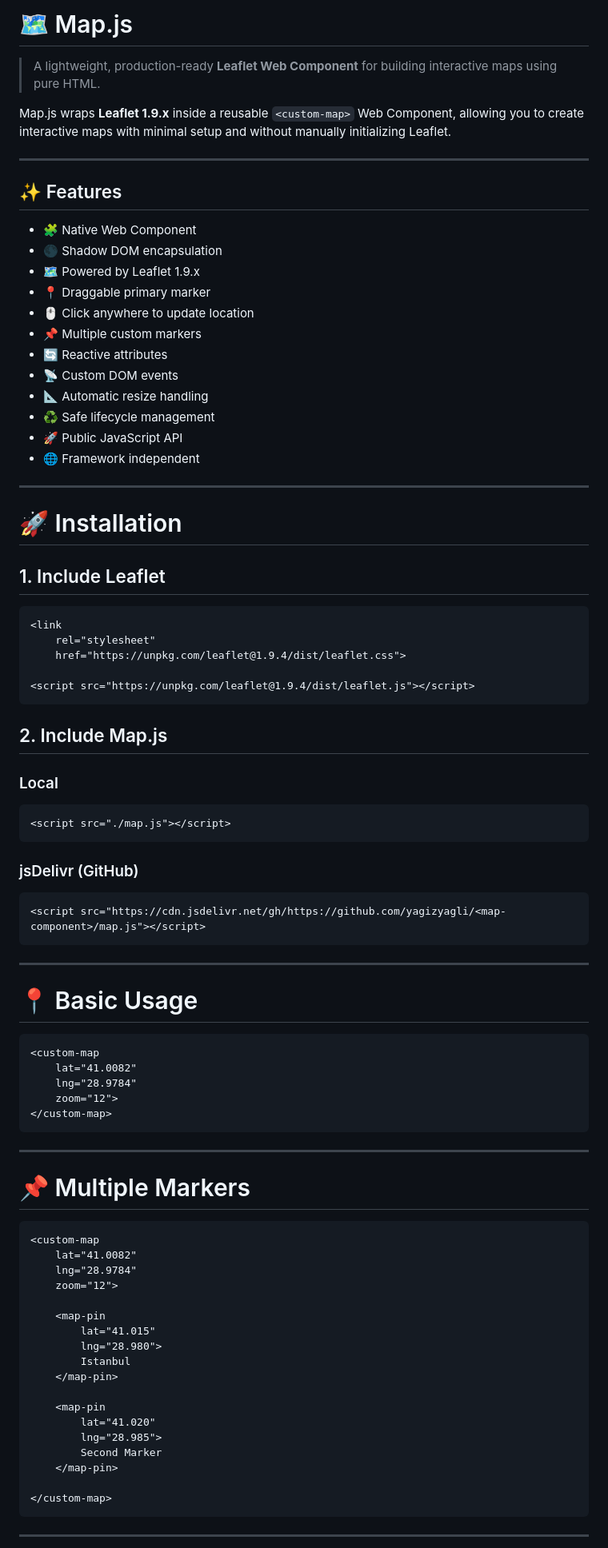
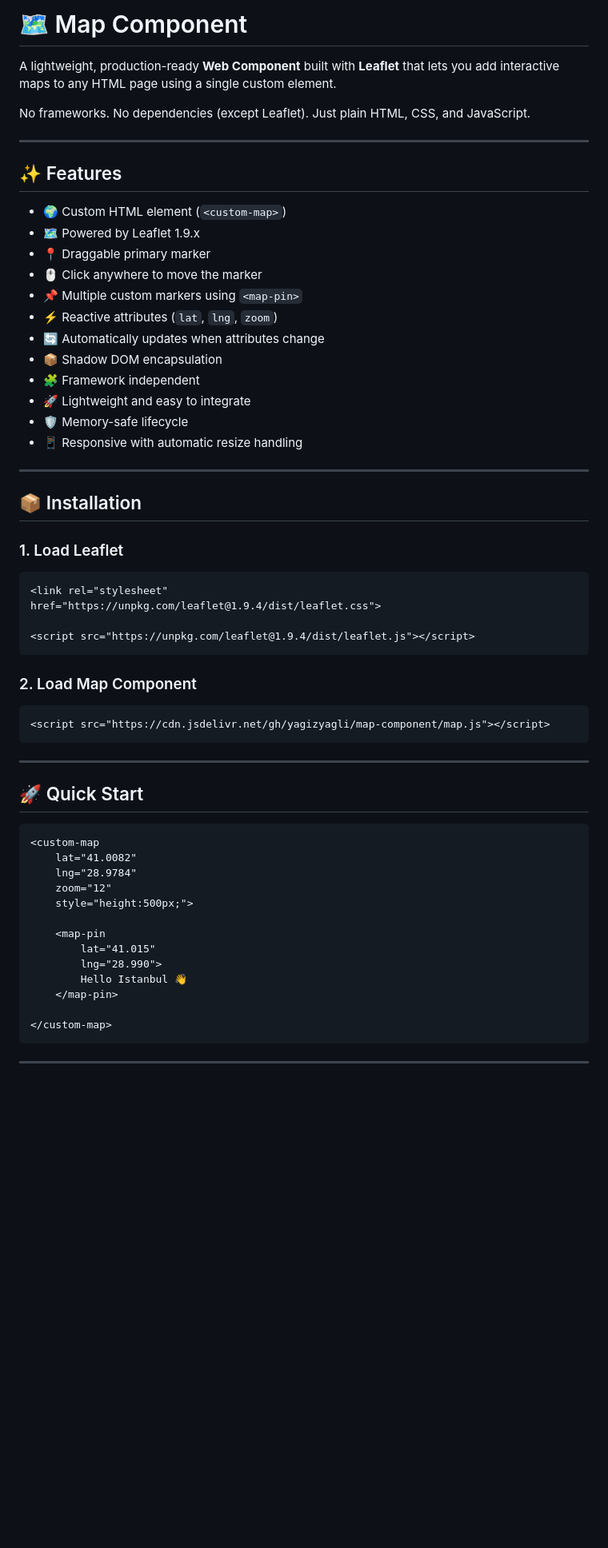
Before and after one commit to yagizyagli/map-component, a Markdown page: README.md, the part around one of its changes. Shown at 80% size. GitHub-like rendering; blank space fills up the shorter version.

````diff
--- a/README.md
+++ b/README.md
@@ -1,86 +1,60 @@
-# 🗺️ Map.js
+# 🗺️ Map Component
 
-> A lightweight, production-ready **Leaflet Web Component** for building interactive maps using pure HTML.
+A lightweight, production-ready **Web Component** built with **Leaflet** that lets you add interactive maps to any HTML page using a single custom element.
 
-Map.js wraps **Leaflet 1.9.x** inside a reusable `<custom-map>` Web Component, allowing you to create interactive maps with minimal setup and without manually initializing Leaflet.
+No frameworks. No dependencies (except Leaflet). Just plain HTML, CSS, and JavaScript.
 
 ---
 
 ## ✨ Features
 
-* 🧩 Native Web Component
-* 🌑 Shadow DOM encapsulation
+* 🌍 Custom HTML element (`<custom-map>`)
 * 🗺️ Powered by Leaflet 1.9.x
 * 📍 Draggable primary marker
-* 🖱️ Click anywhere to update location
-* 📌 Multiple custom markers
-* 🔄 Reactive attributes
-* 📡 Custom DOM events
-* 📐 Automatic resize handling
-* ♻️ Safe lifecycle management
-* 🚀 Public JavaScript API
-* 🌐 Framework independent
+* 🖱️ Click anywhere to move the marker
+* 📌 Multiple custom markers using `<map-pin>`
+* ⚡ Reactive attributes (`lat`, `lng`, `zoom`)
+* 🔄 Automatically updates when attributes change
+* 📦 Shadow DOM encapsulation
+* 🧩 Framework independent
+* 🚀 Lightweight and easy to integrate
+* 🛡️ Memory-safe lifecycle
+* 📱 Responsive with automatic resize handling
 
 ---
 
-# 🚀 Installation
+## 📦 Installation
 
-## 1. Include Leaflet
+### 1. Load Leaflet
 
 ```html
-<link
-    rel="stylesheet"
-    href="https://unpkg.com/leaflet@1.9.4/dist/leaflet.css">
+<link rel="stylesheet"
+href="https://unpkg.com/leaflet@1.9.4/dist/leaflet.css">
 
 <script src="https://unpkg.com/leaflet@1.9.4/dist/leaflet.js"></script>
 ```
 
-## 2. Include Map.js
-
-### Local
+### 2. Load Map Component
 
 ```html
-<script src="./map.js"></script>
-```
-
-### jsDelivr (GitHub)
-
-```html
-<script src="https://cdn.jsdelivr.net/gh/https://github.com/yagizyagli/<map-component>/map.js"></script>
+<script src="https://cdn.jsdelivr.net/gh/yagizyagli/map-component/map.js"></script>
 ```
 
 ---
 
-# 📍 Basic Usage
+## 🚀 Quick Start
 
 ```html
 <custom-map
     lat="41.0082"
     lng="28.9784"
-    zoom="12">
-</custom-map>
-```
-
----
-
-# 📌 Multiple Markers
-
-```html
-<custom-map
-    lat="41.0082"
-    lng="28.9784"
-    zoom="12">
+    zoom="12"
+    style="height:500px;">
 
     <map-pin
         lat="41.015"
-        lng="28.980">
-        Istanbul
-    </map-pin>
-
-    <map-pin
-        lat="41.020"
-        lng="28.985">
-        Second Marker
+        lng="28.990">
+        Hello Istanbul 👋
     </map-pin>
 
 </custom-map>
````
Also changed, not shown: other parts of README.md (+87 -101 lines).
